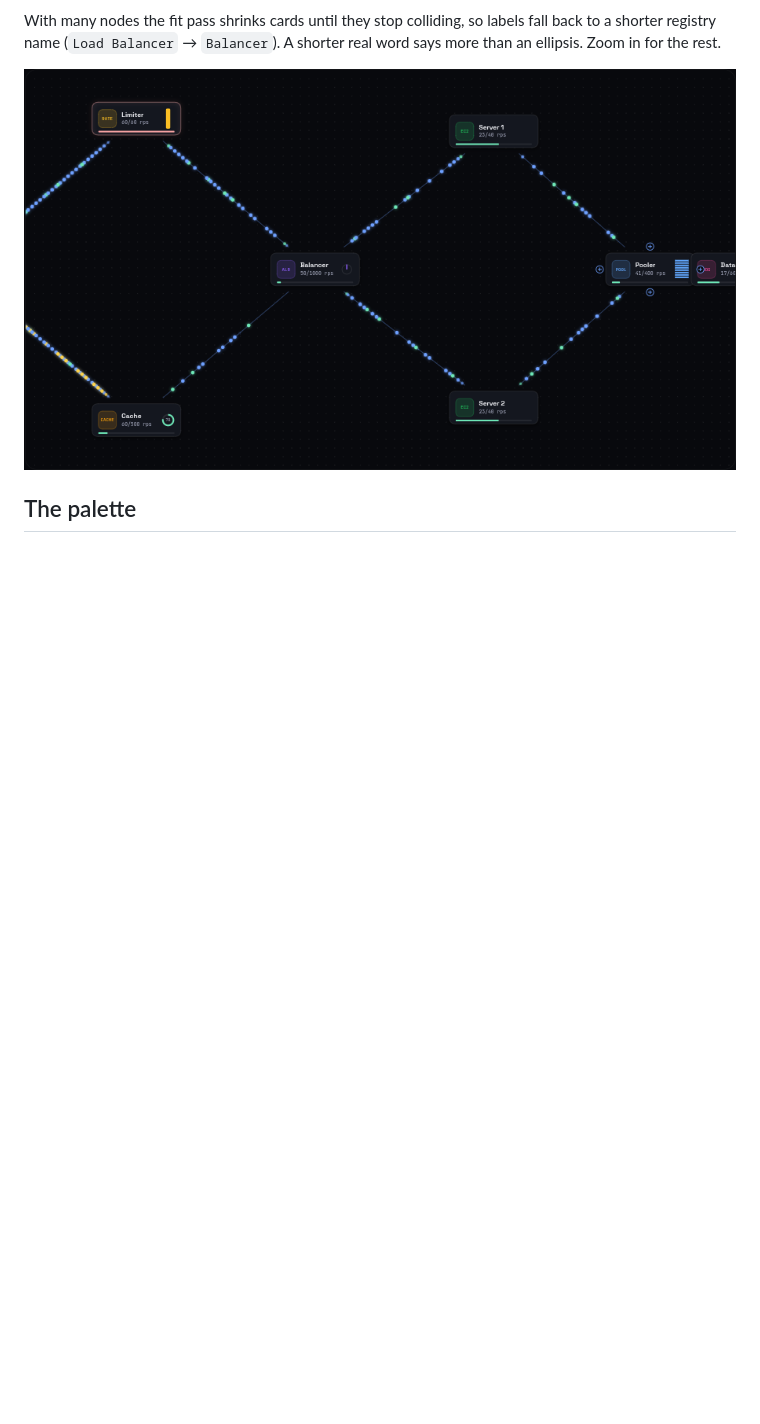
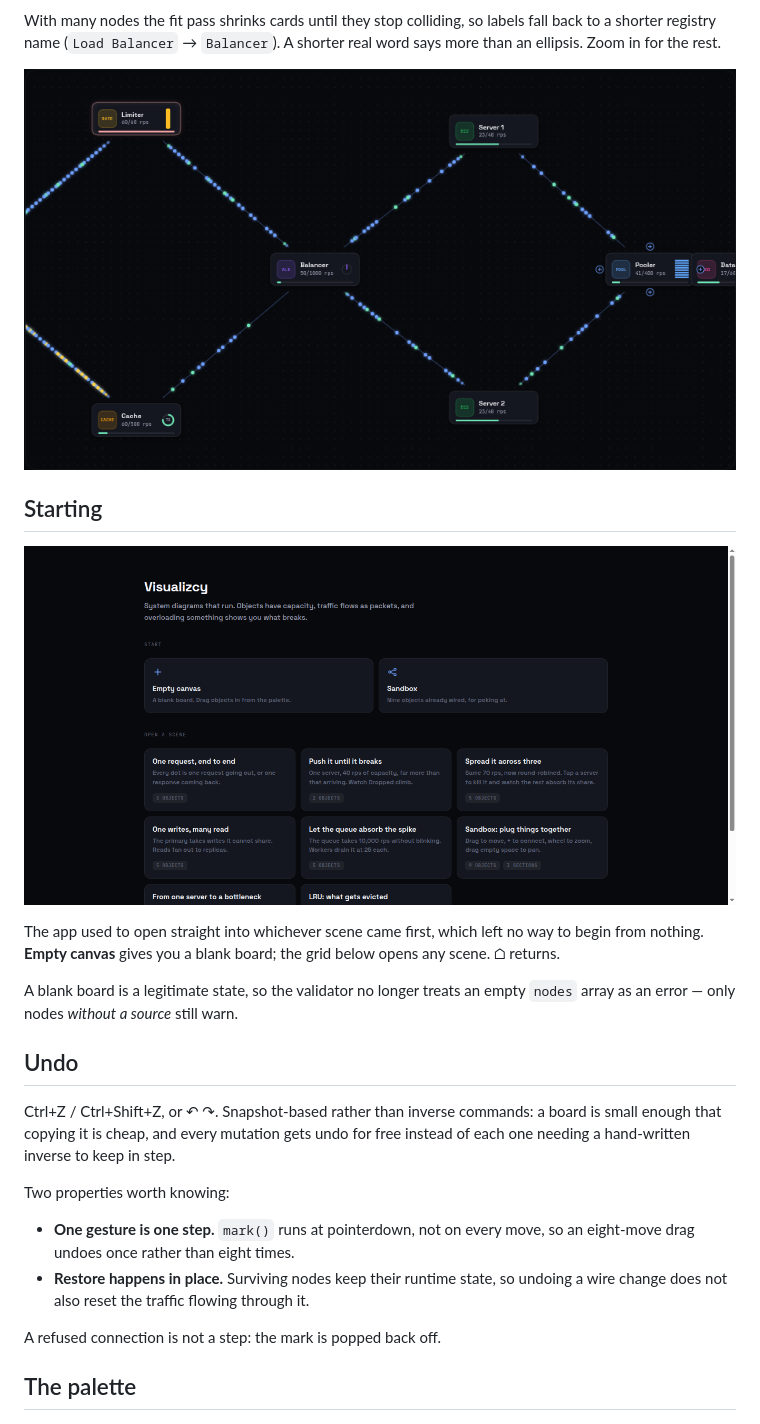
Before and after one commit to XnoahR/Visualisazcy, a Markdown page: README.md, the part around the change. GitHub-like rendering; pictures changed too: docs/home.png (added); blank space fills up the shorter version.

```diff
--- a/README.md
+++ b/README.md
@@ -128,6 +128,32 @@ fall back to a shorter registry name (`Load Balancer` → `Balancer`). A shorter
 real word says more than an ellipsis. Zoom in for the rest.
 
 ![sandbox](docs/sandbox.png)
+
+## Starting
+
+![start screen](docs/home.png)
+
+The app used to open straight into whichever scene came first, which left no way
+to begin from nothing. **Empty canvas** gives you a blank board; the grid below
+opens any scene. ⌂ returns.
+
+A blank board is a legitimate state, so the validator no longer treats an empty
+`nodes` array as an error — only nodes *without a source* still warn.
+
+## Undo
+
+Ctrl+Z / Ctrl+Shift+Z, or ↶ ↷. Snapshot-based rather than inverse commands: a
+board is small enough that copying it is cheap, and every mutation gets undo for
+free instead of each one needing a hand-written inverse to keep in step.
+
+Two properties worth knowing:
+
+- **One gesture is one step.** `mark()` runs at pointerdown, not on every move,
+  so an eight-move drag undoes once rather than eight times.
+- **Restore happens in place.** Surviving nodes keep their runtime state, so
+  undoing a wire change does not also reset the traffic flowing through it.
+
+A refused connection is not a step: the mark is popped back off.
 
 ## The palette
 
```
Also changed, not shown: 6 other files.
